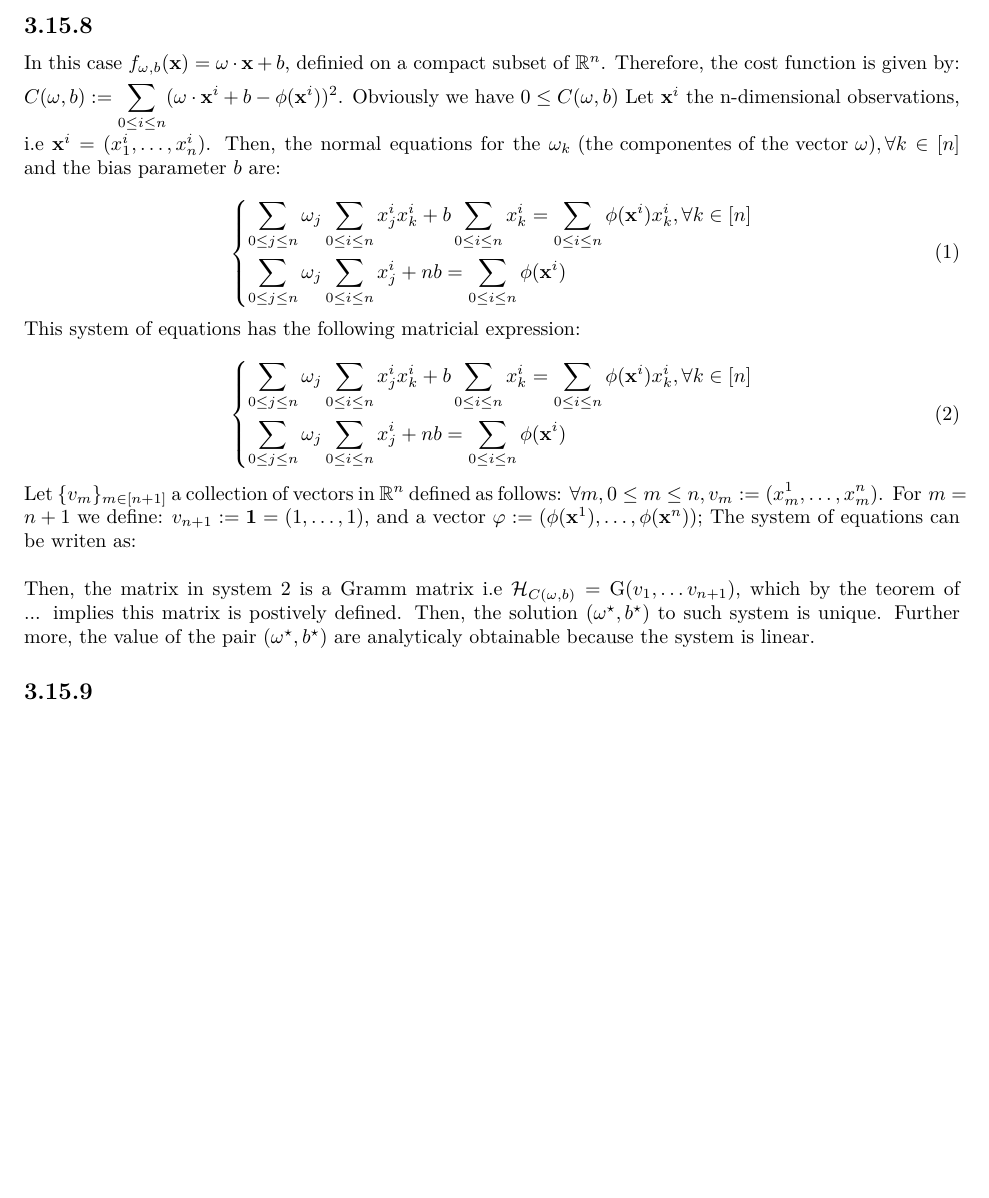
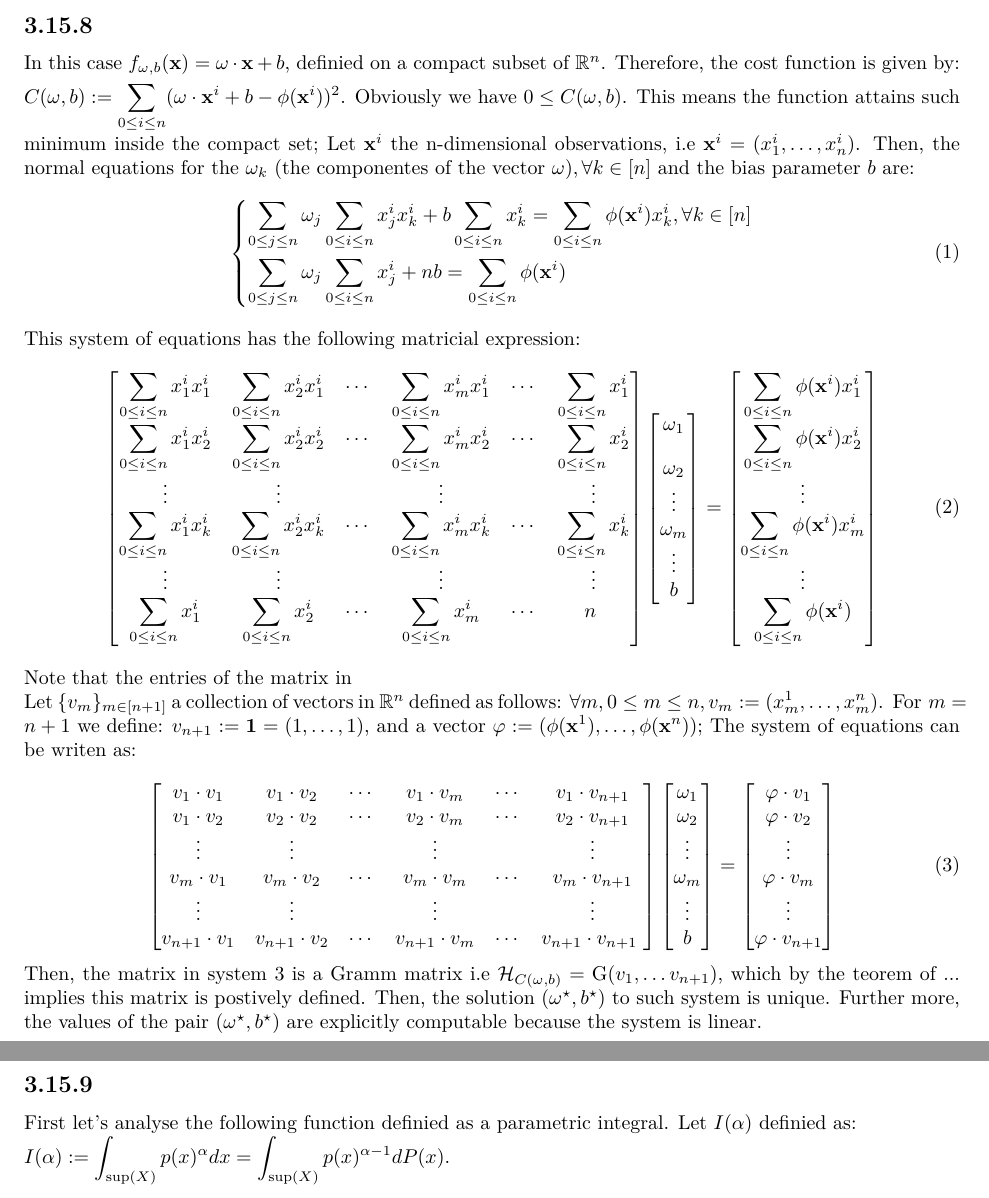
Before and after one commit to EAbarmel97/Deep-Learning-Architectures, a LaTeX problem sheet (solutions/SEC03/exercises_3_15.tex): part of page 6 of 6 before the commit and two parts of pages 6 and 7 of 7 after it, the two joined at a grey line, cut so that both start at the same text, the shorter picture padded with empty space. Compiled offline with pdfLaTeX.

Commit message:
feat: exercises 3.15.8 and 3.15.9 in progress

```diff
--- a/solutions/SEC03/exercises_3_15.tex
+++ b/solutions/SEC03/exercises_3_15.tex
@@ -225,7 +225,7 @@ If the target variable $Z$ happens to be $\mathcal{E}-$mesurable, then $Y$ is in
 
 \subsection*{3.15.8}
 In this case $ \displaystyle f_{\tiny \bold{\omega}, b}(\bold{x}) = \bold{\omega} \cdot \bold{x} + b$, definied on a compact subset of $\mathbb{R}^n$. Therefore, the cost function is given by: \\[0.25 em]
-$C(\bold{\omega}, b) := \displaystyle \sum_{\tiny 0 \leq i\leq n } ( \bold{\omega} \cdot \bold{x}^{i} + b - \phi(\bold{x}^{i}))^{2}$. Obviously we have $0 \leq C(\bold{\omega}, b)$ Let $\bold{x}^{i}$ the n-dimensional observations, i.e $\bold{x}^{i}= (x_{1}^{i}, \ldots, x_{n}^{i})$. Then, the normal equations for the $\omega_k \text{ (the componentes of the vector $\bold{\omega}$)}, \forall k \in \left[n\right]$ and
+$C(\bold{\omega}, b) := \displaystyle \sum_{\tiny 0 \leq i\leq n } ( \bold{\omega} \cdot \bold{x}^{i} + b - \phi(\bold{x}^{i}))^{2}$. Obviously we have $0 \leq C(\bold{\omega}, b)$. This means the function attains such minimum inside the compact set; Let $\bold{x}^{i}$ the n-dimensional observations, i.e $\bold{x}^{i}= (x_{1}^{i}, \ldots, x_{n}^{i})$. Then, the normal equations for the $\omega_k \text{ (the componentes of the vector $\bold{\omega}$)}, \forall k \in \left[n\right]$ and
 the bias parameter $b$ are:\\
 \begin{equation}
         \left\{
@@ -235,19 +235,68 @@ the bias parameter $b$ are:\\
         \end{aligned}
         \right.
 \end{equation}
+\\
 This system of equations has the following matricial expression:\\
 \begin{equation}
-    \left\{
-    \begin{aligned}
-            \displaystyle\sum_{\tiny 0 \leq j\leq n } \omega_j &\sum_{\tiny 0 \leq i\leq n } x^{i}_{j} x^{i}_{k}  +  b \sum_{\tiny 0 \leq i\leq n }  x^{i}_k = \displaystyle\sum_{\tiny 0 \leq i\leq n }\phi(\bold{x}^{i}) x^{i}_{k}, \forall k \in \left[n\right] \\
-            \displaystyle\sum_{\tiny 0 \leq j \leq n }\omega_j &\sum_{\tiny 0 \leq i \leq n }x^{i}_{j} + nb = \displaystyle\sum_{\tiny 0 \leq i\leq n }\phi(\bold{x}^{i})
-    \end{aligned}
-    \right.
+        \begin{bmatrix}
+            \displaystyle\sum_{\tiny 0 \leq i\leq n } x^{i}_{1} x^{i}_{1} & \displaystyle\sum_{\tiny0 \leq i\leq n } x^{i}_{2} x^{i}_{1} & \cdots & \displaystyle\sum_{\tiny 0 \leq i\leq n } x^{i}_{m} x^{i}_{1} & \cdots &\displaystyle\sum_{\tiny 0 \leq i\leq n }  x^{i}_1\\[1.2em]
+            \displaystyle\sum_{\tiny 0 \leq i\leq n } x^{i}_{1} x^{i}_{2} & \displaystyle\sum_{\tiny 0 \leq i\leq n } x^{i}_{2} x^{i}_{2}  & \cdots & \displaystyle\sum_{\tiny 0 \leq i\leq n } x^{i}_{m} x^{i}_{2} & \cdots &\displaystyle\sum_{\tiny 0 \leq i\leq n }  x^{i}_2\\
+           \vdots  & \vdots  & \ & \vdots & \ & \vdots \\
+           \displaystyle\sum_{\tiny 0 \leq i\leq n } x^{i}_{1} x^{i}_{k}  & \displaystyle\sum_{\tiny 0 \leq i\leq n } x^{i}_{2} x^{i}_{k}  & \cdots & \displaystyle\sum_{\tiny 0 \leq i\leq n } x^{i}_{m} x^{i}_{k} & \cdots &\displaystyle\sum_{\tiny 0 \leq i\leq n }  x^{i}_k\\
+           \vdots  & \vdots  & \ & \vdots & \ & \vdots \\
+           \displaystyle\sum_{\tiny 0 \leq i\leq n } x^{i}_{1}  & \displaystyle\sum_{\tiny 0 \leq i\leq n } x^{i}_{2} & \cdots & \displaystyle\sum_{\tiny 0 \leq i\leq n } x^{i}_{m}& \cdots & n\
+        \end{bmatrix}
+        \begin{bmatrix}
+            \omega_1 \\[1em]
+            \omega_2\\
+            \vdots \\
+            \omega_m\\
+           \vdots \\
+            b
+        \end{bmatrix}
+        = \begin{bmatrix}
+            \displaystyle\sum_{\tiny 0 \leq i\leq n }\phi(\bold{x}^{i}) x^{i}_{1} \\[1.2em]
+            \displaystyle\sum_{\tiny 0 \leq i\leq n }\phi(\bold{x}^{i}) x^{i}_{2}\\
+            \vdots \\
+            \displaystyle\sum_{\tiny 0 \leq i\leq n }\phi(\bold{x}^{i}) x^{i}_{m}\\
+           \vdots \\
+           \displaystyle\sum_{\tiny 0 \leq i\leq n }\phi(\bold{x}^{i})
+        \end{bmatrix}
 \end{equation}
+\\
+Note that the entries of the matrix in
+\\
 Let $\displaystyle\{ v_m \}_{\tiny m \in \left[ n + 1 \right]}$ a collection of vectors in $\mathbb{R}^n$ defined as follows: $ \forall m, 0 \leq m \leq n, v_m := \displaystyle(x^{1}_{m}, \ldots ,x^{n}_{m}) \text{. For } m = n+1 \text{ we define: }v_{n+1} := \bold{1} = (1, \ldots ,1)$, and a vector $\bold{\varphi} := (\phi(\bold{x}^{1}), \ldots , \phi(\bold{x}^{n}))$; The system of equations
 can be writen as:\\
-\\
-Then, the matrix in system $2$ is a Gramm matrix i.e $\mathcal{H}_{C(\tiny \omega, b)} = \text{G}(v_1, \ldots v_{n+1})$, which by the teorem of ... implies this matrix is postively defined. Then, the solution $(\bold{\omega}^{\star}, b^{\star})$ to such system is unique. Further more, the value of the pair $(\bold{\omega}^{\star}, b^{\star})$ are analyticaly obtainable because
+\begin{equation}
+    \begin{bmatrix}
+        v_1 \cdot v_1 & v_1 \cdot v_2 & \cdots & v_1 \cdot v_m & \cdots &v_1 \cdot v_{n+1}\\
+        v_1 \cdot v_2 & v_2 \cdot v_2 & \cdots & v_2 \cdot v_m & \cdots &v_2 \cdot v_{n+1}\\
+       \vdots  & \vdots  & \ & \vdots & \ & \vdots \\
+       v_m \cdot v_1 & v_m \cdot v_2 & \cdots & v_m \cdot v_m & \cdots &v_m \cdot v_{n+1}\\
+       \vdots  & \vdots  & \ & \vdots & \ & \vdots \\
+       v_{n+1}\cdot v_1 & v_{n+1} \cdot v_2 & \cdots & v_{n+1} \cdot v_m & \cdots & v_{n+1} \cdot v_{n+1}\
+    \end{bmatrix}
+    \begin{bmatrix}
+        \omega_1 \\
+        \omega_2\\
+        \vdots \\
+        \omega_m\\
+       \vdots \\
+        b
+    \end{bmatrix}
+    = \begin{bmatrix}
+        \bold{\varphi} \cdot v_1\\
+        \bold{\varphi} \cdot v_2\\
+        \vdots \\
+        \bold{\varphi} \cdot v_m\\
+       \vdots \\
+       \bold{\varphi} \cdot v_{n+1}
+    \end{bmatrix}
+\end{equation}
+Then, the matrix in system $3$ is a Gramm matrix i.e $\mathcal{H}_{C(\tiny \omega, b)} = \text{G}(v_1, \ldots v_{n+1})$, which by the teorem of ... implies this matrix is postively defined. Then, the solution $(\bold{\omega}^{\star}, b^{\star})$ to such system is unique. Further more, the values of the pair $(\bold{\omega}^{\star}, b^{\star})$ are explicitly computable because
 the system is linear.
 \subsection*{3.15.9}
+First let's analyse the following function definied as a parametric integral. Let $I(\alpha)$ definied as:\\
+$I(\alpha) := \displaystyle \int_{\tiny \text{sup}(X)} p(x)^{\alpha}d x = \displaystyle \int_{\tiny \text{sup}(X)} p(x)^{\alpha-1}d P(x)$.
 \end{document}
```
Also changed, not shown: solutions/SEC03/exercises_3_15.pdf.
